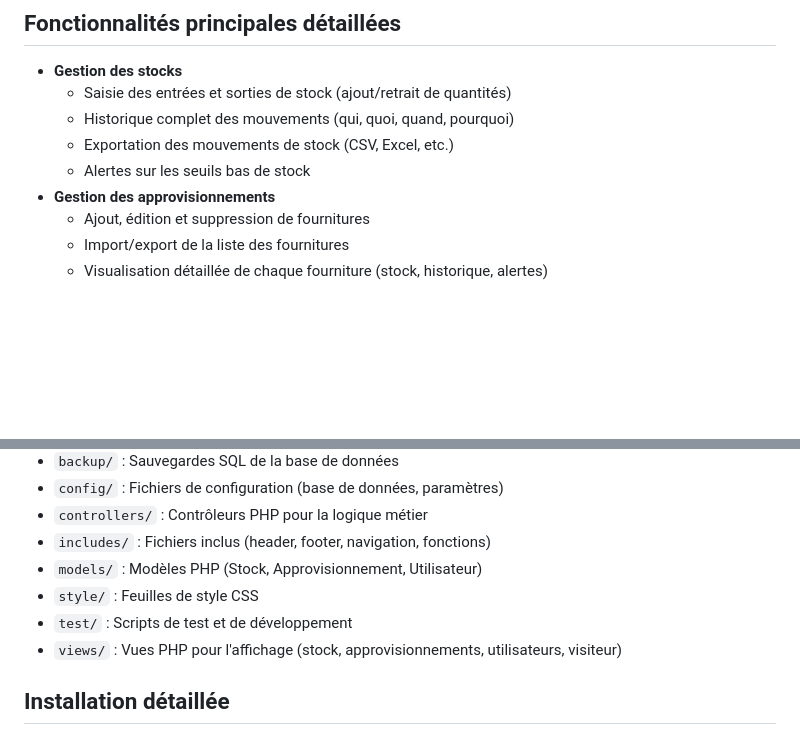
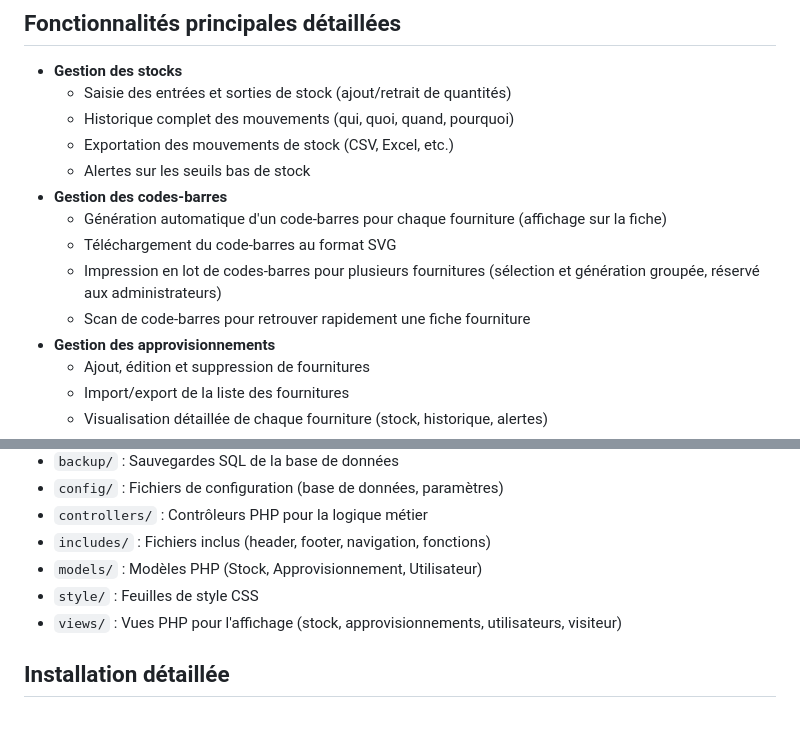
Before and after one commit to yliesn/PharmaStock, a Markdown page: README.md, 2 parts joined by grey strips. Rendered like a GitHub page; blank space fills up the shorter version.

Commit message:
MAJ README.md

```diff
--- a/README.md
+++ b/README.md
@@ -11,6 +11,11 @@ Ce projet est une application web de gestion de stock initialement conçue pour
   - Historique complet des mouvements (qui, quoi, quand, pourquoi)
   - Exportation des mouvements de stock (CSV, Excel, etc.)
   - Alertes sur les seuils bas de stock
+- **Gestion des codes-barres**
+  - Génération automatique d'un code-barres pour chaque fourniture (affichage sur la fiche)
+  - Téléchargement du code-barres au format SVG
+  - Impression en lot de codes-barres pour plusieurs fournitures (sélection et génération groupée, réservé aux administrateurs)
+  - Scan de code-barres pour retrouver rapidement une fiche fourniture
 - **Gestion des approvisionnements**
   - Ajout, édition et suppression de fournitures
   - Import/export de la liste des fournitures
@@ -46,7 +51,6 @@ Ce projet est une application web de gestion de stock initialement conçue pour
 - `includes/` : Fichiers inclus (header, footer, navigation, fonctions)
 - `models/` : Modèles PHP (Stock, Approvisionnement, Utilisateur)
 - `style/` : Feuilles de style CSS
-- `test/` : Scripts de test et de développement
 - `views/` : Vues PHP pour l'affichage (stock, approvisionnements, utilisateurs, visiteur)
 
 ## Installation détaillée
```
